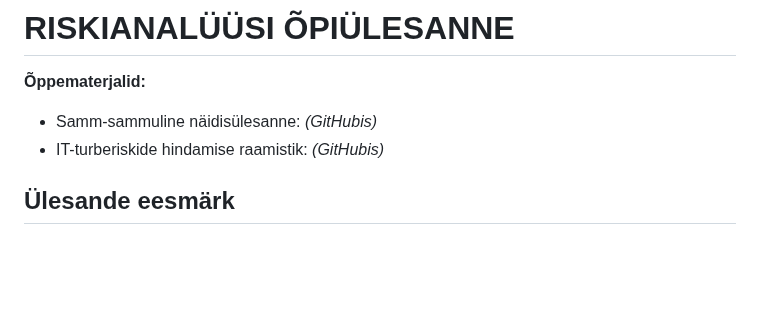
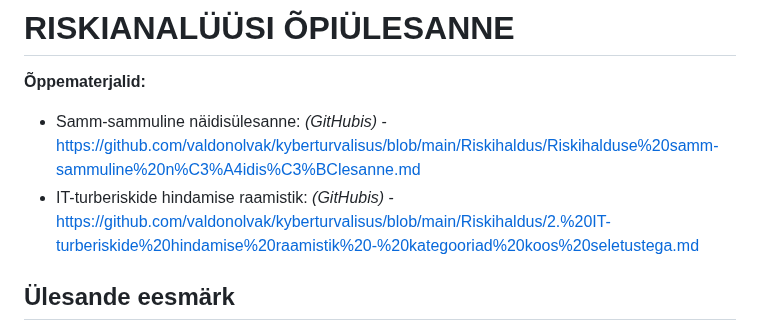
Before and after one commit to valdonolvak/kyberturvalisus, a Markdown page: Riskihaldus/3. Õpiülesande kirjeldus.md, the part around the change. GitHub-like rendering; blank space fills up the shorter version.

```diff
--- a/Riskihaldus/Õpiülesande kirjeldus.md
+++ b/Riskihaldus/3. Õpiülesande kirjeldus.md
@@ -3,8 +3,8 @@
 
 **Õppematerjalid:**
 
-* Samm-sammuline näidisülesanne: *(GitHubis)*
-* IT-turberiskide hindamise raamistik: *(GitHubis)*
+* Samm-sammuline näidisülesanne: *(GitHubis)* - https://github.com/valdonolvak/kyberturvalisus/blob/main/Riskihaldus/Riskihalduse%20samm-sammuline%20n%C3%A4idis%C3%BClesanne.md
+* IT-turberiskide hindamise raamistik: *(GitHubis)* - https://github.com/valdonolvak/kyberturvalisus/blob/main/Riskihaldus/2.%20IT-turberiskide%20hindamise%20raamistik%20-%20kategooriad%20koos%20seletustega.md
 
 ## **Ülesande eesmärk**
 
```
